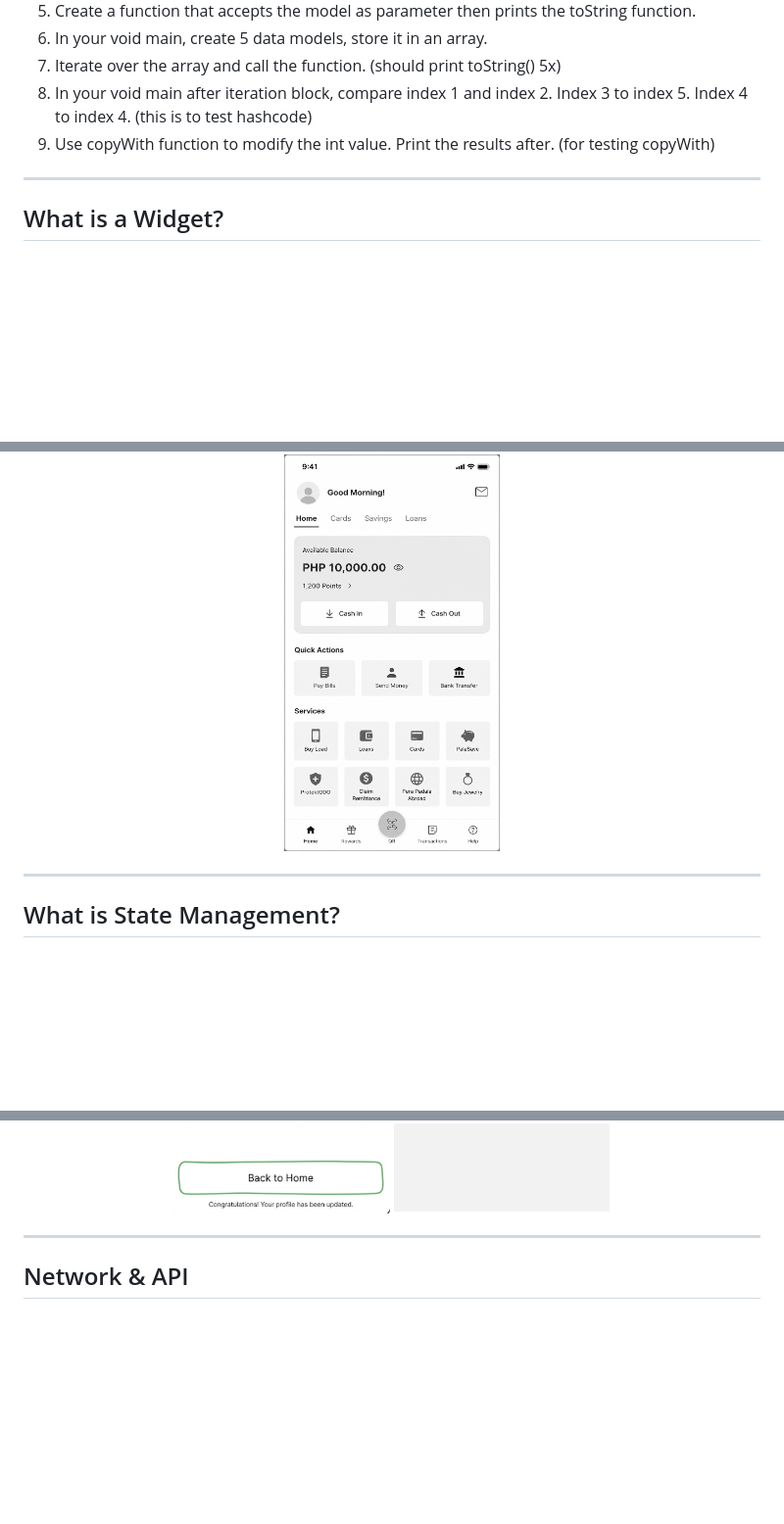
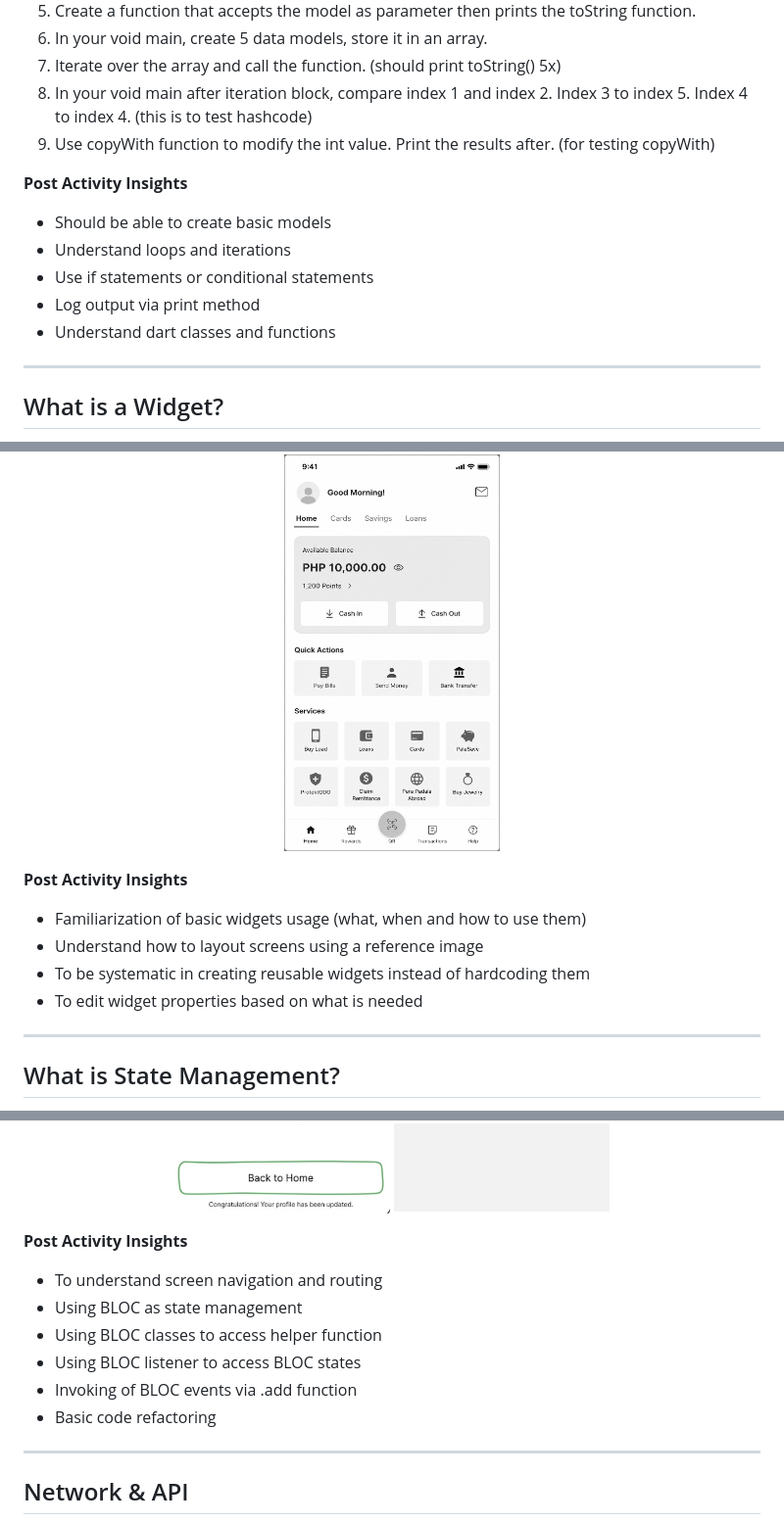
Before and after one commit to rhenoa24/flutter-study-guide, a Markdown page: README.md, 3 parts joined by grey strips. Shown at 98% size. Drawn GitHub-style; blank space fills up the shorter version.

Commit message:
Update README with post activity insights

```diff
--- a/README.md
+++ b/README.md
@@ -34,6 +34,13 @@ Practice basic dart syntax:
 8. In your void main after iteration block, compare index 1 and index 2. Index 3 to index 5. Index 4 to index 4. (this is to test hashcode)
 9. Use copyWith function to modify the int value. Print the results after. (for testing copyWith)
 
+**Post Activity Insights**
+- Should be able to create basic models
+- Understand loops and iterations
+- Use if statements or conditional statements
+- Log output via print method
+- Understand dart classes and functions
+
 ---
 
 ## What is a Widget?
@@ -60,6 +67,12 @@ Guidelines:
   <img src="screenshots/activity_2.png" height="400" width="220" />
 </p>
 
+**Post Activity Insights**
+- Familiarization of basic widgets usage (what, when and how to use them)
+- Understand how to layout screens using a reference image
+- To be systematic in creating reusable widgets instead of hardcoding them
+- To edit widget properties based on what is needed
+
 ---
 
 ## What is State Management?
@@ -145,6 +167,14 @@ Additional thoughts:
   <img src="screenshots/activity_5C.png" height="400" width="220" />
   <img src="screenshots/activity_5D.png" height="400" width="220" />
 </p>
+
+**Post Activity Insights**
+- To understand screen navigation and routing
+- Using BLOC as state management
+- Using BLOC classes to access helper function
+- Using BLOC listener to access BLOC states
+- Invoking of BLOC events via .add function
+- Basic code refactoring
 
 ---
 
```
Also changed, not shown: other parts of README.md (+10 -1 lines).
